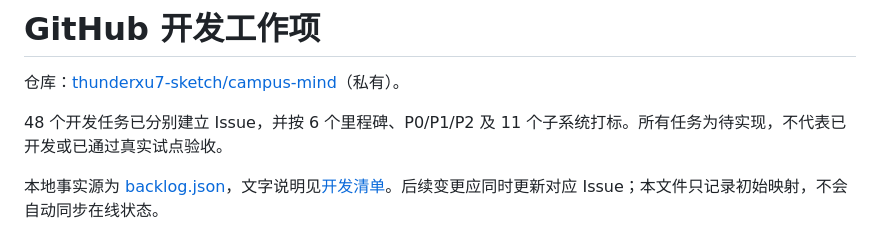
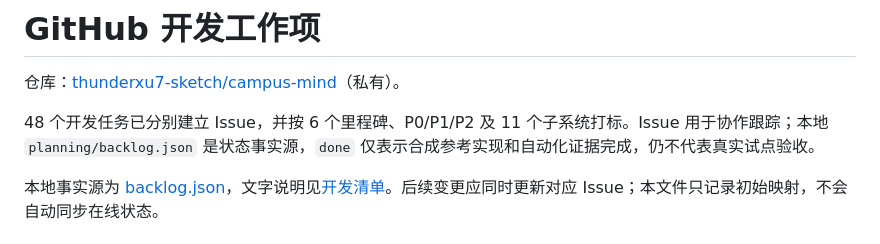
Before and after one commit to thunderxu7-sketch/campus-mind, a Markdown page: docs/10-github-tracking.md, the part around the change. Drawn GitHub-style.

Commit message:
docs: clarify task tracking status
- distinguish reference implementation evidence from real pilot approval
- point contributors to the backlog as the task status source of truth

```diff
--- a/docs/10-github-tracking.md
+++ b/docs/10-github-tracking.md
@@ -2,7 +2,7 @@
 
 仓库：[thunderxu7-sketch/campus-mind](https://github.com/thunderxu7-sketch/campus-mind)（私有）。
 
-48 个开发任务已分别建立 Issue，并按 6 个里程碑、P0/P1/P2 及 11 个子系统打标。所有任务为待实现，不代表已开发或已通过真实试点验收。
+48 个开发任务已分别建立 Issue，并按 6 个里程碑、P0/P1/P2 及 11 个子系统打标。Issue 用于协作跟踪；本地 `planning/backlog.json` 是状态事实源，`done` 仅表示合成参考实现和自动化证据完成，仍不代表真实试点验收。
 
 本地事实源为 [backlog.json](../planning/backlog.json)，文字说明见[开发清单](07-task-breakdown.md)。后续变更应同时更新对应 Issue；本文件只记录初始映射，不会自动同步在线状态。
 
```
